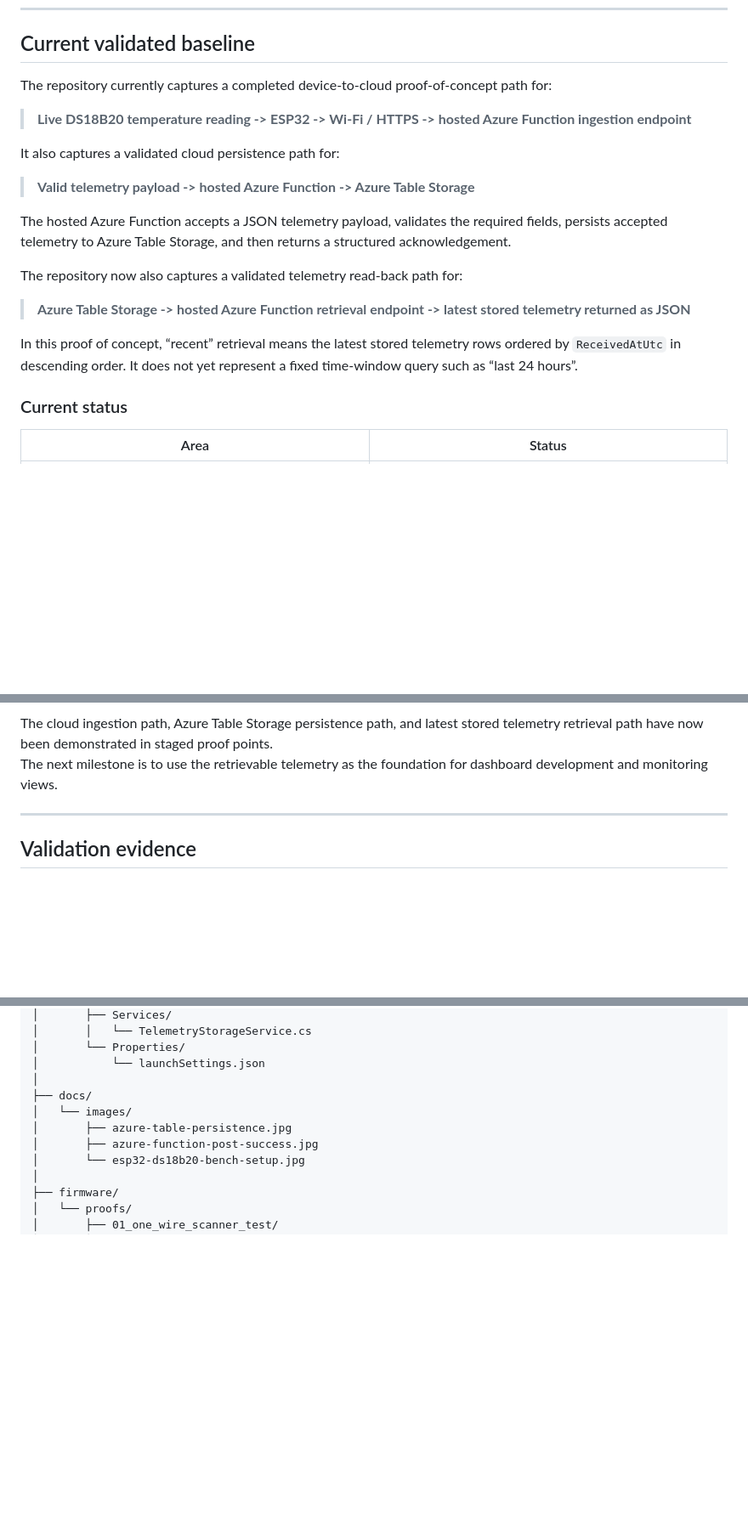
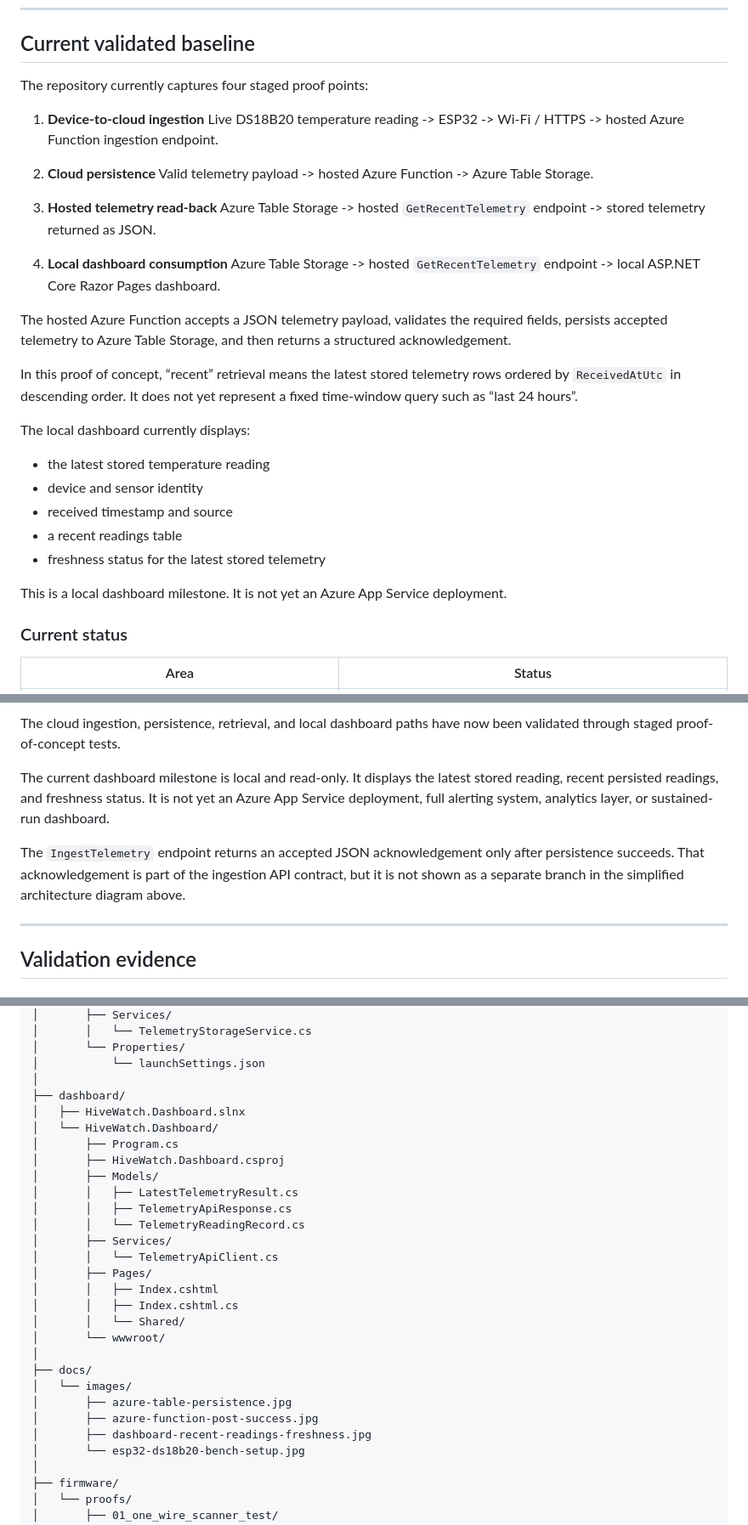
Before and after one commit to sdaly-ie/hivewatch-cloud-iot, a Markdown page: README.md, 3 parts joined by grey strips. Shown: that part at 85% size. Rendered like a GitHub page; blank space fills up the shorter version.

````diff
--- a/README.md
+++ b/README.md
@@ -16,21 +17,33 @@ The project is being developed in technical stages, with each layer tested befor
 
 ## Current validated baseline
 
-The repository currently captures a completed device-to-cloud proof-of-concept path for:
+The repository currently captures four staged proof points:
 
-> **Live DS18B20 temperature reading -> ESP32 -> Wi-Fi / HTTPS -> hosted Azure Function ingestion endpoint**
+1. **Device-to-cloud ingestion**
+   Live DS18B20 temperature reading -> ESP32 -> Wi-Fi / HTTPS -> hosted Azure Function ingestion endpoint.
 
-It also captures a validated cloud persistence path for:
+2. **Cloud persistence**
+   Valid telemetry payload -> hosted Azure Function -> Azure Table Storage.
 
-> **Valid telemetry payload -> hosted Azure Function -> Azure Table Storage**
+3. **Hosted telemetry read-back**
+   Azure Table Storage -> hosted `GetRecentTelemetry` endpoint -> stored telemetry returned as JSON.
+
+4. **Local dashboard consumption**
+   Azure Table Storage -> hosted `GetRecentTelemetry` endpoint -> local ASP.NET Core Razor Pages dashboard.
 
 The hosted Azure Function accepts a JSON telemetry payload, validates the required fields, persists accepted telemetry to Azure Table Storage, and then returns a structured acknowledgement.
 
-The repository now also captures a validated telemetry read-back path for:
+In this proof of concept, “recent” retrieval means the latest stored telemetry rows ordered by `ReceivedAtUtc` in descending order. It does not yet represent a fixed time-window query such as “last 24 hours”.
 
-> **Azure Table Storage -> hosted Azure Function retrieval endpoint -> latest stored telemetry returned as JSON**
+The local dashboard currently displays:
 
-In this proof of concept, “recent” retrieval means the latest stored telemetry rows ordered by `ReceivedAtUtc` in descending order. It does not yet represent a fixed time-window query such as “last 24 hours”.
+- the latest stored temperature reading
+- device and sensor identity
+- received timestamp and source
+- a recent readings table
+- freshness status for the latest stored telemetry
+
+This is a local dashboard milestone. It is not yet an Azure App Service deployment.
 
 ### Current status
 
@@ -77,7 +98,10 @@ flowchart LR
 ```
 
-The cloud ingestion path, Azure Table Storage persistence path, and latest stored telemetry retrieval path have now been demonstrated in staged proof points.
-The next milestone is to use the retrievable telemetry as the foundation for dashboard development and monitoring views.
+The cloud ingestion, persistence, retrieval, and local dashboard paths have now been validated through staged proof-of-concept tests.
+
+The current dashboard milestone is local and read-only. It displays the latest stored reading, recent persisted readings, and freshness status. It is not yet an Azure App Service deployment, full alerting system, analytics layer, or sustained-run dashboard.
+
+The `IngestTelemetry` endpoint returns an accepted JSON acknowledgement only after persistence succeeds. That acknowledgement is part of the ingestion API contract, but it is not shown as a separate branch in the simplified architecture diagram above.
 
 ---
 
@@ -134,10 +173,28 @@ hivewatch-cloud-iot/
 │       └── Properties/
 │           └── launchSettings.json
 │
+├── dashboard/
+│   ├── HiveWatch.Dashboard.slnx
+│   └── HiveWatch.Dashboard/
+│       ├── Program.cs
+│       ├── HiveWatch.Dashboard.csproj
+│       ├── Models/
+│       │   ├── LatestTelemetryResult.cs
+│       │   ├── TelemetryApiResponse.cs
+│       │   └── TelemetryReadingRecord.cs
+│       ├── Services/
+│       │   └── TelemetryApiClient.cs
+│       ├── Pages/
+│       │   ├── Index.cshtml
+│       │   ├── Index.cshtml.cs
+│       │   └── Shared/
+│       └── wwwroot/
+│
 ├── docs/
 │   └── images/
 │       ├── azure-table-persistence.jpg
 │       ├── azure-function-post-success.jpg
+│       ├── dashboard-recent-readings-freshness.jpg
 │       └── esp32-ds18b20-bench-setup.jpg
 │
 ├── firmware/
````
Also changed, not shown: other parts of README.md (+46 -16 lines), docs/images/dashboard-recent-readings-freshness.jpg (added).
